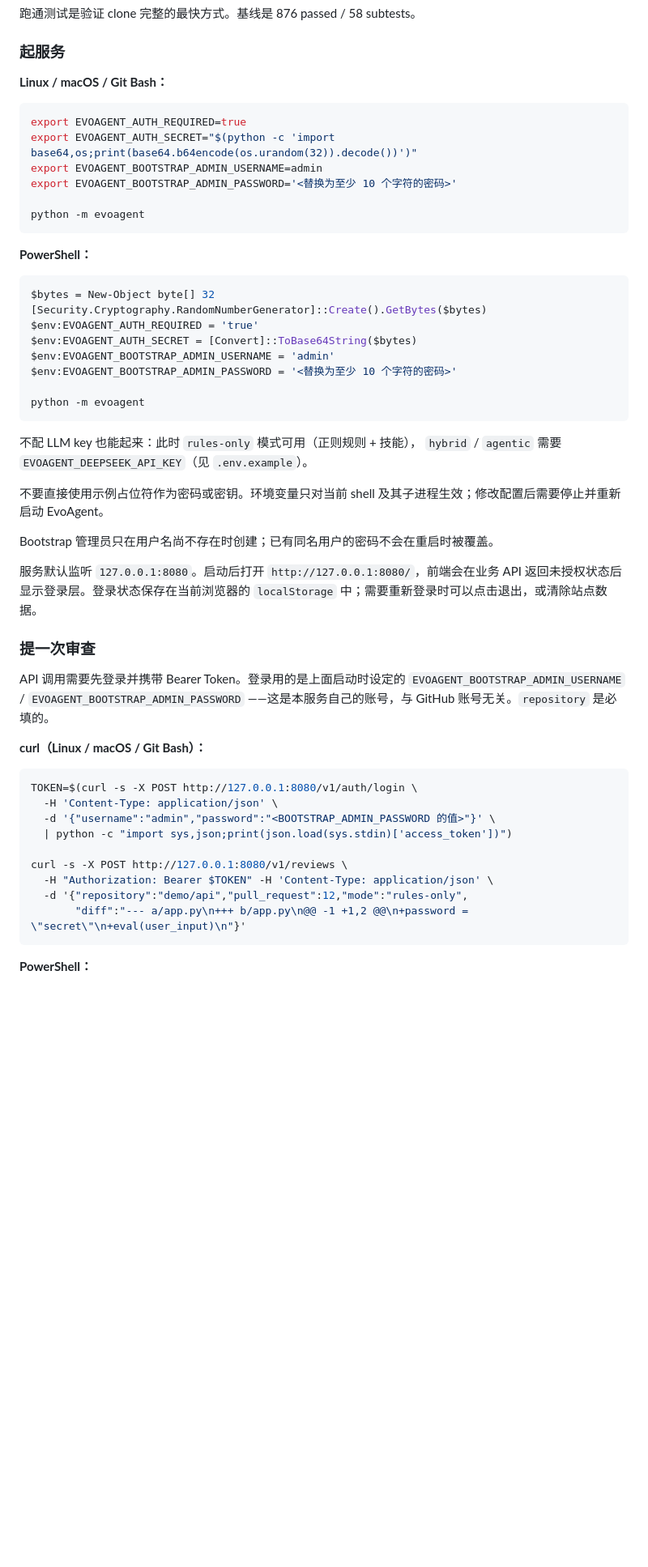
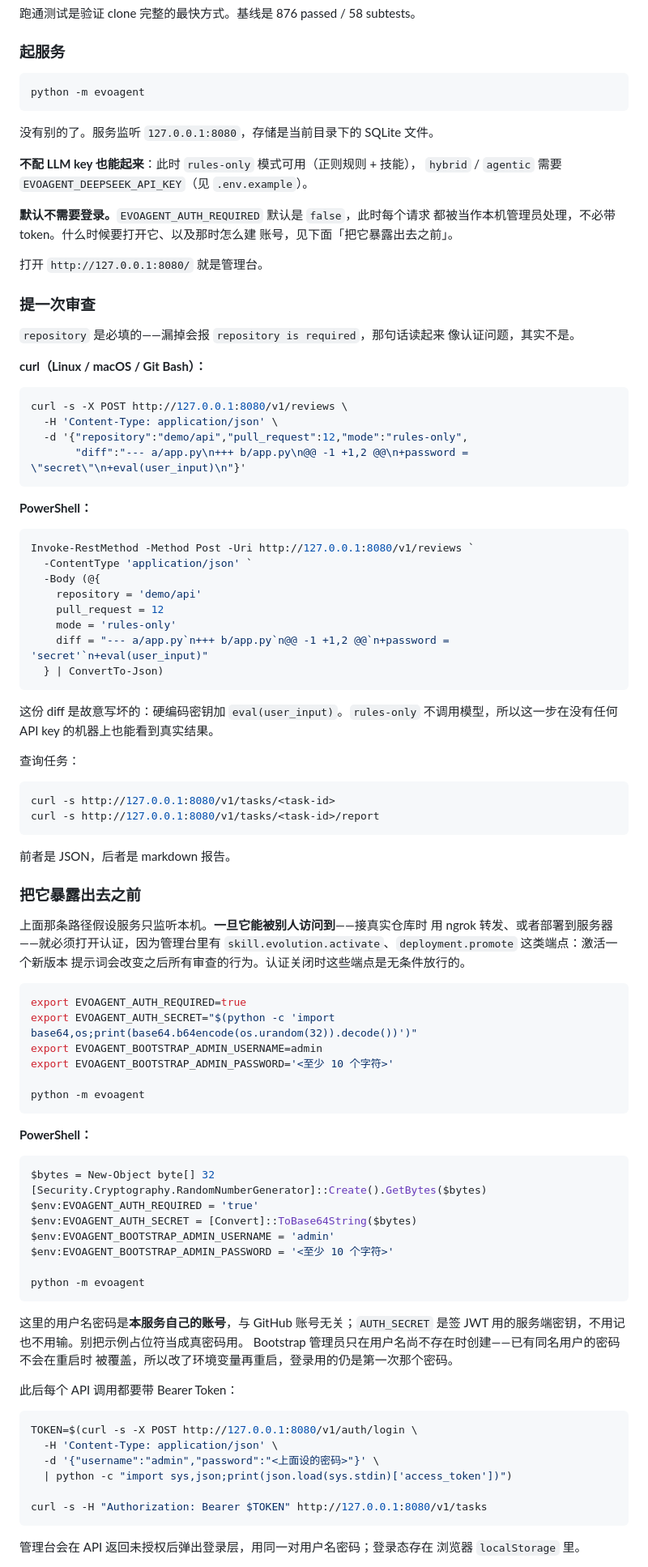
Before and after one commit to freegiveM/MiniEvo-Agent, a Markdown page: docs/quickstart.md, the part around one of its changes. Shown at 81% size. GitHub-like rendering; blank space fills up the shorter version.

Commit message:
docs(quickstart): make the no-auth path the default first run
Auth defaults to off (config.py: EVOAGENT_AUTH_REQUIRED=false), yet the
quickstart opened by generating a 32-byte secret and an admin password,
then spent two extra curl lines on login -- none of which a local
rules-only review needs. Enabling auth now lives in its own section,
framed around the case that actually requires it: exposing the admin
console, which carries endpoints that change future review behaviour.

````diff
--- a/docs/quickstart.md
+++ b/docs/quickstart.md
@@ -15,13 +15,72 @@ python -m pytest -q          # 不需要 API key、不需要联网
 
 ### 起服务
 
-**Linux / macOS / Git Bash：**
+```bash
+python -m evoagent
+```
+
+没有别的了。服务监听 `127.0.0.1:8080`，存储是当前目录下的 SQLite 文件。
+
+**不配 LLM key 也能起来**：此时 `rules-only` 模式可用（正则规则 + 技能），
+`hybrid` / `agentic` 需要 `EVOAGENT_DEEPSEEK_API_KEY`（见 `.env.example`）。
+
+**默认不需要登录。**`EVOAGENT_AUTH_REQUIRED` 默认是 `false`，此时每个请求
+都被当作本机管理员处理，不必带 token。什么时候要打开它、以及那时怎么建
+账号，见下面「把它暴露出去之前」。
+
+打开 `http://127.0.0.1:8080/` 就是管理台。
+
+### 提一次审查
+
+`repository` 是必填的——漏掉会报 `repository is required`，那句话读起来
+像认证问题，其实不是。
+
+**curl（Linux / macOS / Git Bash）：**
+
+```bash
+curl -s -X POST http://127.0.0.1:8080/v1/reviews \
+  -H 'Content-Type: application/json' \
+  -d '{"repository":"demo/api","pull_request":12,"mode":"rules-only",
+       "diff":"--- a/app.py\n+++ b/app.py\n@@ -1 +1,2 @@\n+password = \"secret\"\n+eval(user_input)\n"}'
+```
+
+**PowerShell：**
+
+```powershell
+Invoke-RestMethod -Method Post -Uri http://127.0.0.1:8080/v1/reviews `
+  -ContentType 'application/json' `
+  -Body (@{
+    repository = 'demo/api'
+    pull_request = 12
+    mode = 'rules-only'
+    diff = "--- a/app.py`n+++ b/app.py`n@@ -1 +1,2 @@`n+password = 'secret'`n+eval(user_input)"
+  } | ConvertTo-Json)
+```
+
+这份 diff 是故意写坏的：硬编码密钥加 `eval(user_input)`。`rules-only`
+不调用模型，所以这一步在没有任何 API key 的机器上也能看到真实结果。
+
+查询任务：
+
+```bash
+curl -s http://127.0.0.1:8080/v1/tasks/<task-id>
+curl -s http://127.0.0.1:8080/v1/tasks/<task-id>/report
+```
+
+前者是 JSON，后者是 markdown 报告。
+
+### 把它暴露出去之前
+
+上面那条路径假设服务只监听本机。**一旦它能被别人访问到**——接真实仓库时
+用 ngrok 转发、或者部署到服务器——就必须打开认证，因为管理台里有
+`skill.evolution.activate`、`deployment.promote` 这类端点：激活一个新版本
+提示词会改变之后所有审查的行为。认证关闭时这些端点是无条件放行的。
 
 ```bash
 export EVOAGENT_AUTH_REQUIRED=true
 export EVOAGENT_AUTH_SECRET="$(python -c 'import base64,os;print(base64.b64encode(os.urandom(32)).decode())')"
 export EVOAGENT_BOOTSTRAP_ADMIN_USERNAME=admin
-export EVOAGENT_BOOTSTRAP_ADMIN_PASSWORD='<替换为至少 10 个字符的密码>'
+export EVOAGENT_BOOTSTRAP_ADMIN_PASSWORD='<至少 10 个字符>'
 
 python -m evoagent
 ```
@@ -34,39 +93,27 @@ $bytes = New-Object byte[] 32
 $env:EVOAGENT_AUTH_REQUIRED = 'true'
 $env:EVOAGENT_AUTH_SECRET = [Convert]::ToBase64String($bytes)
 $env:EVOAGENT_BOOTSTRAP_ADMIN_USERNAME = 'admin'
-$env:EVOAGENT_BOOTSTRAP_ADMIN_PASSWORD = '<替换为至少 10 个字符的密码>'
+$env:EVOAGENT_BOOTSTRAP_ADMIN_PASSWORD = '<至少 10 个字符>'
 
 python -m evoagent
 ```
 
-不配 LLM key 也能起来：此时 `rules-only` 模式可用（正则规则 + 技能），
-`hybrid` / `agentic` 需要 `EVOAGENT_DEEPSEEK_API_KEY`（见 `.env.example`）。
+这里的用户名密码是**本服务自己的账号**，与 GitHub 账号无关；`AUTH_SECRET`
+是签 JWT 用的服务端密钥，不用记也不用输。别把示例占位符当成真密码用。
+Bootstrap 管理员只在用户名尚不存在时创建——已有同名用户的密码不会在重启时
+被覆盖，所以改了环境变量再重启，登录用的仍是第一次那个密码。
 
-不要直接使用示例占位符作为密码或密钥。环境变量只对当前 shell 及其子进程生效；修改配置后需要停止并重新启动 EvoAgent。
-
-Bootstrap 管理员只在用户名尚不存在时创建；已有同名用户的密码不会在重启时被覆盖。
-
-服务默认监听 `127.0.0.1:8080`。启动后打开 `http://127.0.0.1:8080/`，前端会在业务 API 返回未授权状态后显示登录层。登录状态保存在当前浏览器的 `localStorage` 中；需要重新登录时可以点击退出，或清除站点数据。
-
-### 提一次审查
-
-API 调用需要先登录并携带 Bearer Token。登录用的是上面启动时设定的
-`EVOAGENT_BOOTSTRAP_ADMIN_USERNAME` / `EVOAGENT_BOOTSTRAP_ADMIN_PASSWORD`
-——这是本服务自己的账号，与 GitHub 账号无关。`repository` 是必填的。
-
-**curl（Linux / macOS / Git Bash）：**
+此后每个 API 调用都要带 Bearer Token：
 
 ```bash
 TOKEN=$(curl -s -X POST http://127.0.0.1:8080/v1/auth/login \
   -H 'Content-Type: application/json' \
-  -d '{"username":"admin","password":"<BOOTSTRAP_ADMIN_PASSWORD 的值>"}' \
+  -d '{"username":"admin","password":"<上面设的密码>"}' \
   | python -c "import sys,json;print(json.load(sys.stdin)['access_token'])")
 
-curl -s -X POST http://127.0.0.1:8080/v1/reviews \
-  -H "Authorization: Bearer $TOKEN" -H 'Content-Type: application/json' \
-  -d '{"repository":"demo/api","pull_request":12,"mode":"rules-only",
-       "diff":"--- a/app.py\n+++ b/app.py\n@@ -1 +1,2 @@\n+password = \"secret\"\n+eval(user_input)\n"}'
+curl -s -H "Authorization: Bearer $TOKEN" http://127.0.0.1:8080/v1/tasks
 ```
 
-**PowerShell：**
+管理台会在 API 返回未授权后弹出登录层，用同一对用户名密码；登录态存在
+浏览器 `localStorage` 里。
 
````
Also changed, not shown: other parts of docs/quickstart.md (+4 -23 lines).
